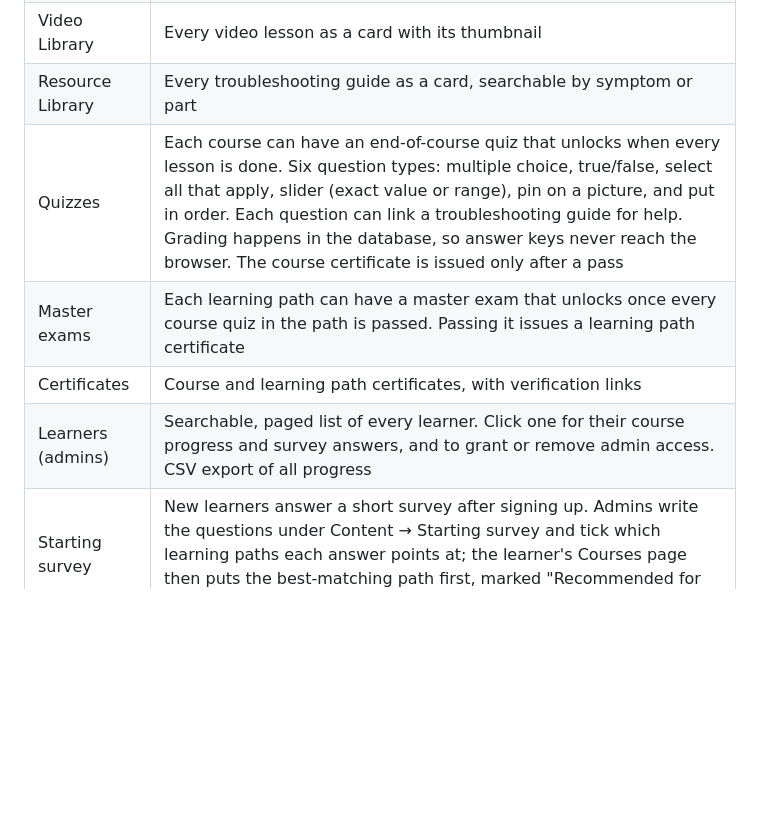
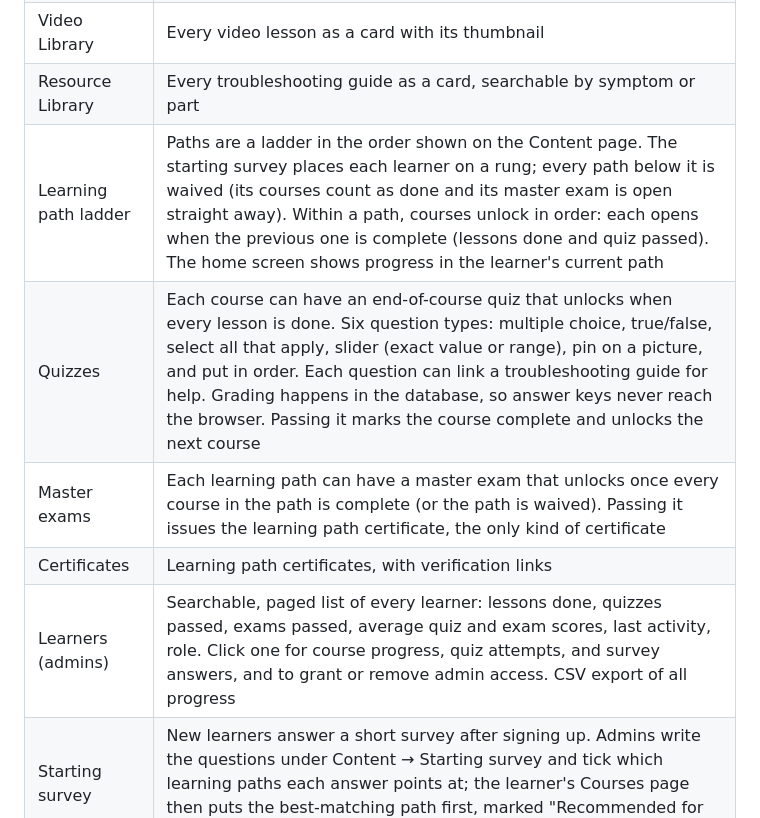
Before and after one commit to fptestacademy/testacademy, a Markdown page: README.md, the part around one of its changes. Drawn GitHub-style; blank space fills up the shorter version.

```diff
--- a/README.md
+++ b/README.md
@@ -23,10 +23,11 @@ A training site with accounts, learning paths, video lessons, troubleshooting gu
 | Courses | Card grid of every course, filter chips per learning path, search, and pagination |
 | Video Library | Every video lesson as a card with its thumbnail |
 | Resource Library | Every troubleshooting guide as a card, searchable by symptom or part |
-| Quizzes | Each course can have an end-of-course quiz that unlocks when every lesson is done. Six question types: multiple choice, true/false, select all that apply, slider (exact value or range), pin on a picture, and put in order. Each question can link a troubleshooting guide for help. Grading happens in the database, so answer keys never reach the browser. The course certificate is issued only after a pass |
-| Master exams | Each learning path can have a master exam that unlocks once every course quiz in the path is passed. Passing it issues a learning path certificate |
-| Certificates | Course and learning path certificates, with verification links |
-| Learners (admins) | Searchable, paged list of every learner. Click one for their course progress and survey answers, and to grant or remove admin access. CSV export of all progress |
+| Learning path ladder | Paths are a ladder in the order shown on the Content page. The starting survey places each learner on a rung; every path below it is waived (its courses count as done and its master exam is open straight away). Within a path, courses unlock in order: each opens when the previous one is complete (lessons done and quiz passed). The home screen shows progress in the learner's current path |
+| Quizzes | Each course can have an end-of-course quiz that unlocks when every lesson is done. Six question types: multiple choice, true/false, select all that apply, slider (exact value or range), pin on a picture, and put in order. Each question can link a troubleshooting guide for help. Grading happens in the database, so answer keys never reach the browser. Passing it marks the course complete and unlocks the next course |
+| Master exams | Each learning path can have a master exam that unlocks once every course in the path is complete (or the path is waived). Passing it issues the learning path certificate, the only kind of certificate |
+| Certificates | Learning path certificates, with verification links |
+| Learners (admins) | Searchable, paged list of every learner: lessons done, quizzes passed, exams passed, average quiz and exam scores, last activity, role. Click one for course progress, quiz attempts, and survey answers, and to grant or remove admin access. CSV export of all progress |
 | Starting survey | New learners answer a short survey after signing up. Admins write the questions under Content → Starting survey and tick which learning paths each answer points at; the learner's Courses page then puts the best-matching path first, marked "Recommended for you" |
 | Content (admins) | Add, edit, reorder, and delete learning paths, courses, and lessons without opening Supabase. Video lessons use Markdown with a live preview; troubleshooting guides are a title, a description, and a PDF upload |
 
```
Also changed, not shown: other parts of README.md (+1 -1 lines).
